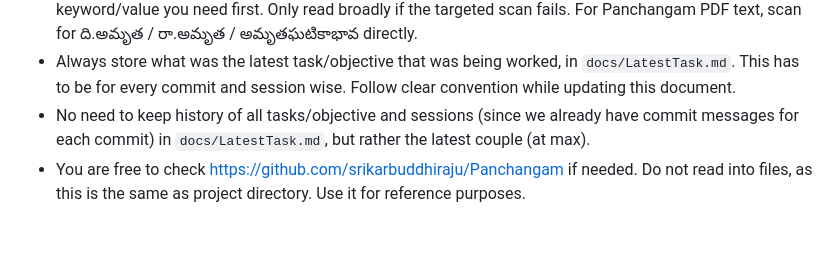
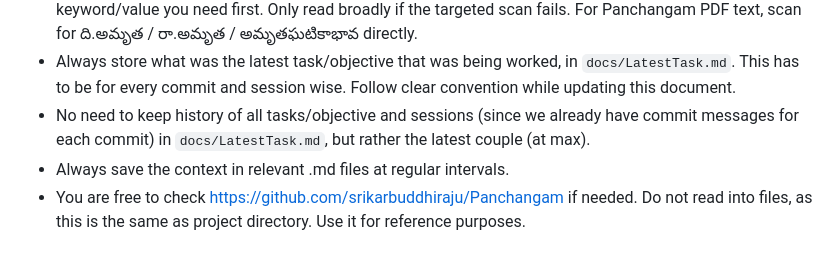
Before and after one commit to srikarbuddhiraju/Panchangam, a Markdown page: CLAUDE.md, the part around the change. Rendered like a GitHub page.

```diff
--- a/CLAUDE.md
+++ b/CLAUDE.md
@@ -31,6 +31,7 @@ Srikar Buddhiraju. No prior programming experience. Learning as we build.
 - **Skim and scan, never read blindly** — when given a file, image, or pasted text, scan for the specific keyword/value you need first. Only read broadly if the targeted scan fails. For Panchangam PDF text, scan for ది.అమృత / రా.అమృత / అమృతఘటికాభావ directly.
 - Always store what was the latest task/objective that was being worked, in `docs/LatestTask.md`. This has to be for every commit and session wise. Follow clear convention while updating this document.
 - No need to keep history of all tasks/objective and sessions (since we already have commit messages for each commit) in `docs/LatestTask.md`, but rather the latest couple (at max).
+- Always save the context in relevant .md files at regular intervals.
 - You are free to check https://github.com/srikarbuddhiraju/Panchangam if needed. Do not read into files, as this is the same as project directory. Use it for reference purposes.
 
 ## Session Start Checklist
```
